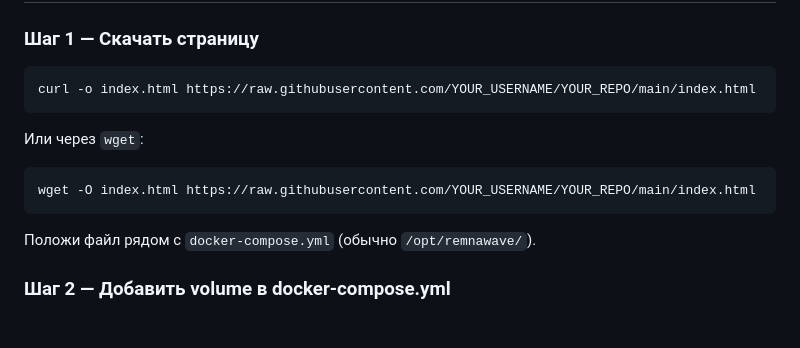
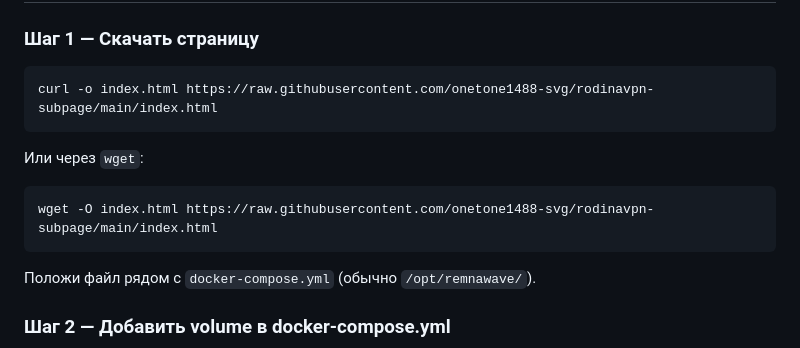
Before and after one commit to onetone1488-svg/rodinavpn-subpage, a Markdown page: README.md, the part around the change. Rendered like a GitHub page; blank space fills up the shorter version.

````diff
--- a/README.md
+++ b/README.md
@@ -18,13 +18,13 @@
 ### Шаг 1 — Скачать страницу
 
 ```bash
-curl -o index.html https://raw.githubusercontent.com/YOUR_USERNAME/YOUR_REPO/main/index.html
+curl -o index.html https://raw.githubusercontent.com/onetone1488-svg/rodinavpn-subpage/main/index.html
 ```
 
 Или через `wget`:
 
 ```bash
-wget -O index.html https://raw.githubusercontent.com/YOUR_USERNAME/YOUR_REPO/main/index.html
+wget -O index.html https://raw.githubusercontent.com/onetone1488-svg/rodinavpn-subpage/main/index.html
 ```
 
 Положи файл рядом с `docker-compose.yml` (обычно `/opt/remnawave/`).
````
